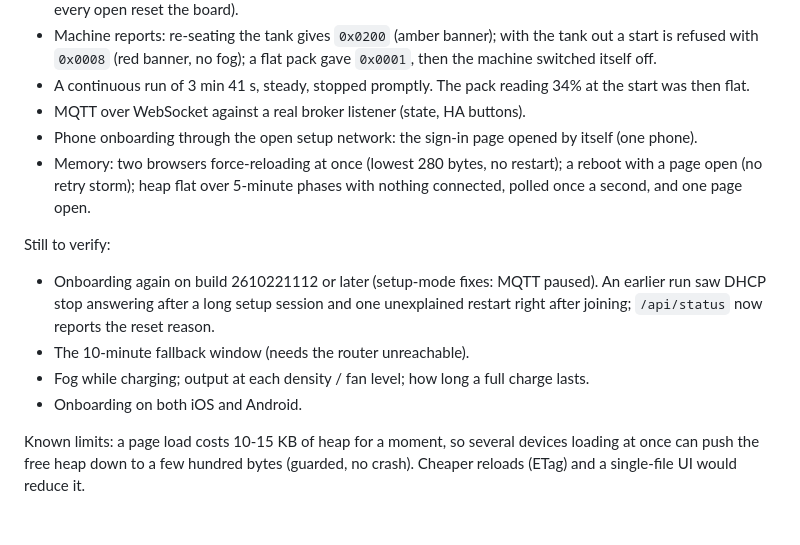
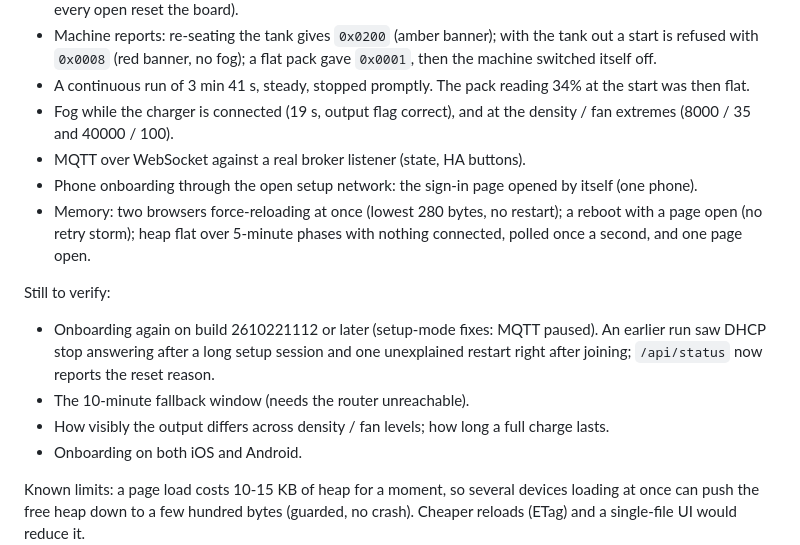
Before and after one commit to idontwantfame/wraith, a Markdown page: docs/ARCHITECTURE.md, the part around the change. Drawn GitHub-style; blank space fills up the shorter version.

Commit message:
docs: fog works while charging; density/fan extremes accepted

```diff
--- a/docs/ARCHITECTURE.md
+++ b/docs/ARCHITECTURE.md
@@ -194,6 +194,8 @@ Passed in attended tests on 2026-10-22 (builds 2610212053 to 2610221112):
   gave `0x0001`, then the machine switched itself off.
 - A continuous run of 3 min 41 s, steady, stopped promptly. The pack reading
   34% at the start was then flat.
+- Fog while the charger is connected (19 s, output flag correct), and at the
+  density / fan extremes (8000 / 35 and 40000 / 100).
 - MQTT over WebSocket against a real broker listener (state, HA buttons).
 - Phone onboarding through the open setup network: the sign-in page opened by
   itself (one phone).
@@ -208,7 +210,7 @@ Still to verify:
   and one unexplained restart right after joining; `/api/status` now reports
   the reset reason.
 - The 10-minute fallback window (needs the router unreachable).
-- Fog while charging; output at each density / fan level; how long a full
+- How visibly the output differs across density / fan levels; how long a full
   charge lasts.
 - Onboarding on both iOS and Android.
 
```
Also changed, not shown: docs/PROTOCOL.md (+3 -2 lines).
